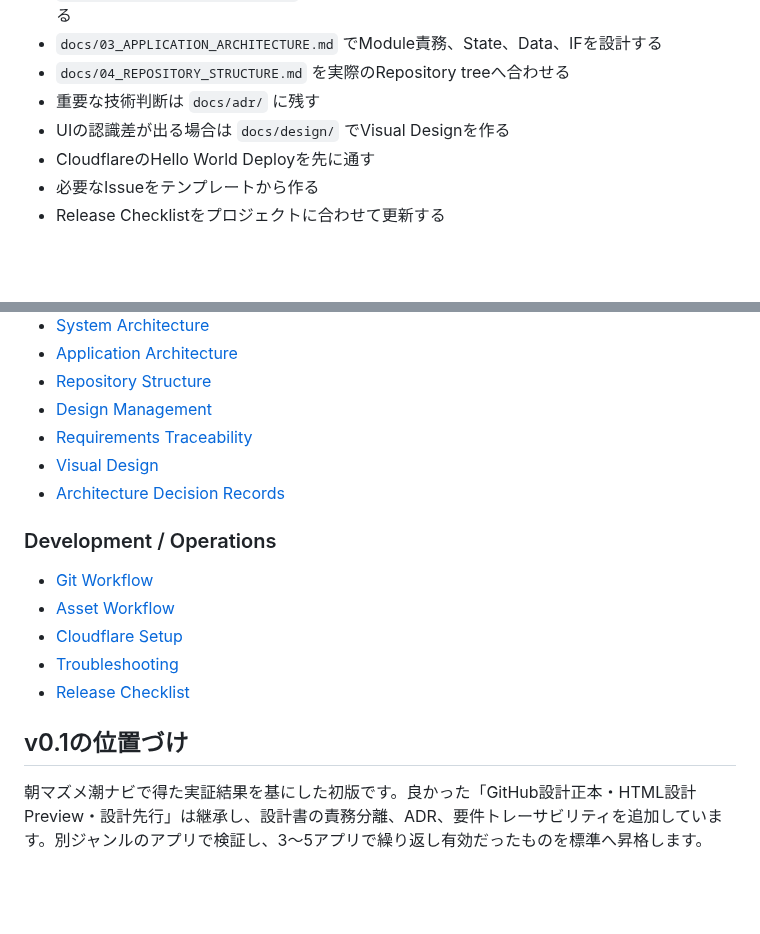
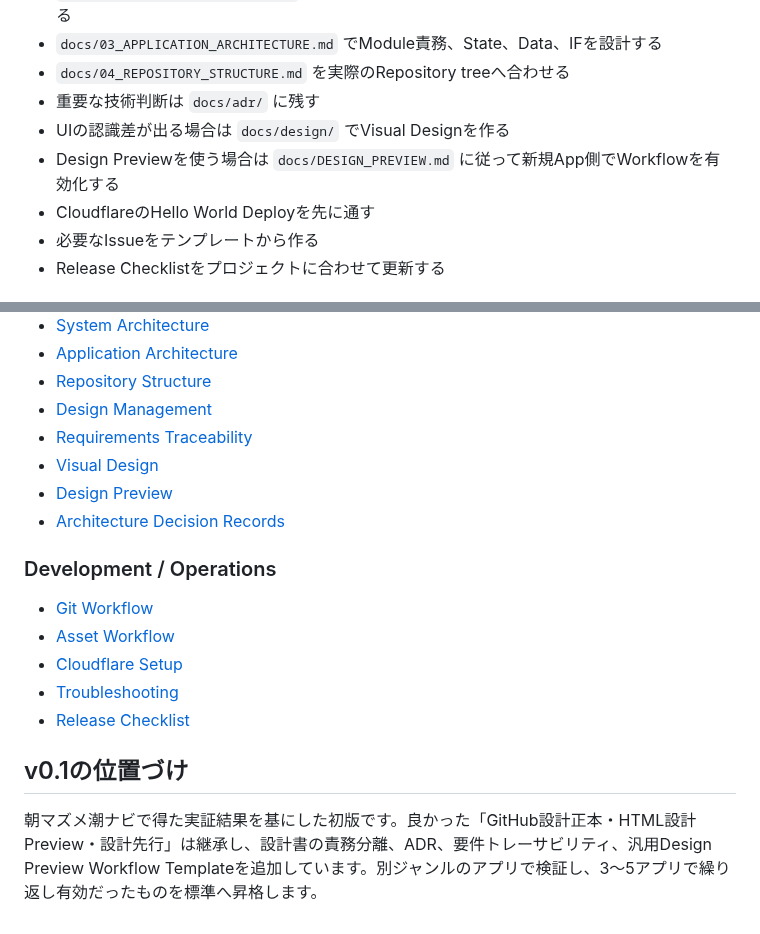
Before and after one commit to ha-rookie/ai-driven-webapp-template, a Markdown page: README.md, 2 parts joined by grey strips. GitHub-like rendering; blank space fills up the shorter version.

Commit message:
design: READMEへDesign Preview標準を追加

```diff
--- a/README.md
+++ b/README.md
@@ -29,6 +29,7 @@ AIと人間でWebアプリを継続開発するための標準テンプレート
 - `docs/04_REPOSITORY_STRUCTURE.md` を実際のRepository treeへ合わせる
 - 重要な技術判断は `docs/adr/` に残す
 - UIの認識差が出る場合は `docs/design/` でVisual Designを作る
+- Design Previewを使う場合は `docs/DESIGN_PREVIEW.md` に従って新規App側でWorkflowを有効化する
 - CloudflareのHello World Deployを先に通す
 - 必要なIssueをテンプレートから作る
 - Release Checklistをプロジェクトに合わせて更新する
@@ -59,6 +60,7 @@ AIと人間でWebアプリを継続開発するための標準テンプレート
 - [Design Management](docs/05_DESIGN_MANAGEMENT.md)
 - [Requirements Traceability](docs/06_REQUIREMENTS_TRACEABILITY.md)
 - [Visual Design](docs/design/README.md)
+- [Design Preview](docs/DESIGN_PREVIEW.md)
 - [Architecture Decision Records](docs/adr/README.md)
 
 ### Development / Operations
@@ -71,4 +73,4 @@ AIと人間でWebアプリを継続開発するための標準テンプレート
 
 ## v0.1の位置づけ
 
-朝マズメ潮ナビで得た実証結果を基にした初版です。良かった「GitHub設計正本・HTML設計Preview・設計先行」は継承し、設計書の責務分離、ADR、要件トレーサビリティを追加しています。別ジャンルのアプリで検証し、3〜5アプリで繰り返し有効だったものを標準へ昇格します。
+朝マズメ潮ナビで得た実証結果を基にした初版です。良かった「GitHub設計正本・HTML設計Preview・設計先行」は継承し、設計書の責務分離、ADR、要件トレーサビリティ、汎用Design Preview Workflow Templateを追加しています。別ジャンルのアプリで検証し、3〜5アプリで繰り返し有効だったものを標準へ昇格します。
```
